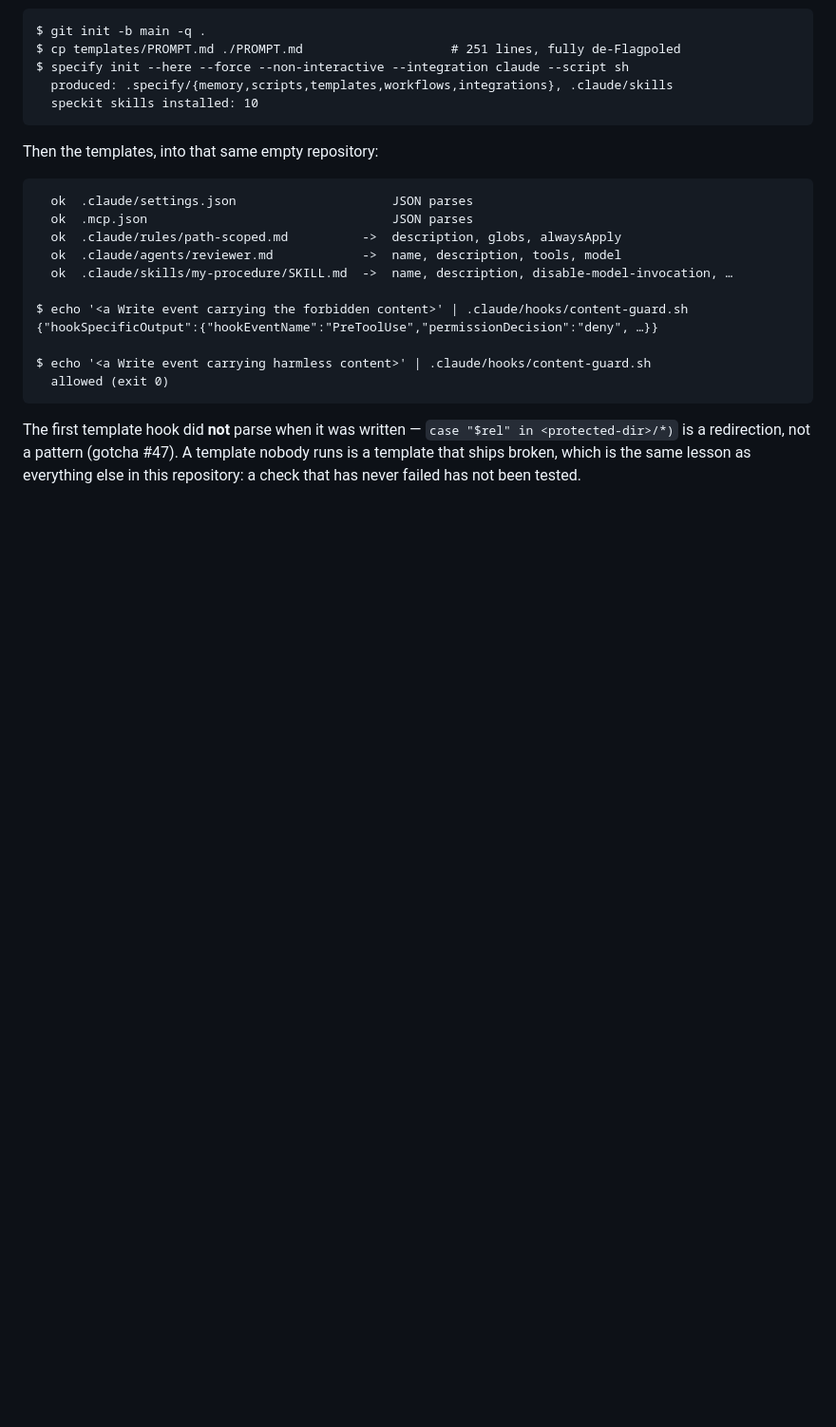
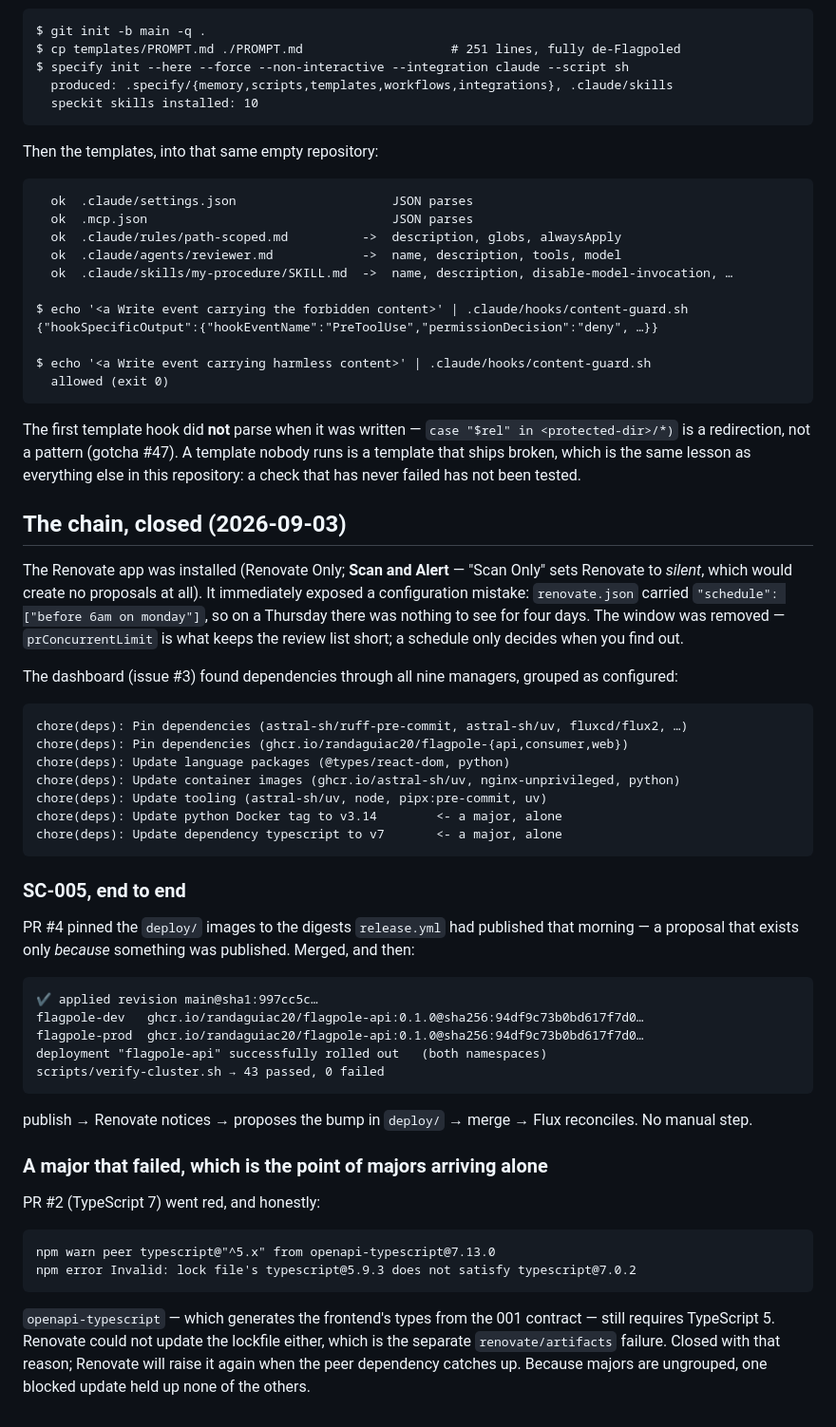
Before and after one commit to randaguiac20/flagpole, a Markdown page: docs/walkthrough.md, the part around the change. Shown at 95% size. Drawn GitHub-style; blank space fills up the shorter version.

Commit message:
docs: the Renovate chain, closed end to end
T025 and T026 done; 006 has no open tasks left.

PR #4 pinned deploy/ to the digests release.yml published this morning. Flux
applied it to both namespaces, both rollouts completed, and the cluster still
reports 43 passed, 0 failed.

PR #2 (TypeScript 7) is blocked by openapi-typescript's peer range and was
closed with that reason — which is exactly why majors arrive ungrouped: one
blocked update held up none of the others.

Spec: 006-ci-and-security

Co-Authored-By: Claude Opus 5 (1M context) <noreply@anthropic.com>
Claude-Session: https://claude.ai/code/session_015yKo3WHzVcZPXYqfYt5Hjo

````diff
--- a/docs/walkthrough.md
+++ b/docs/walkthrough.md
@@ -688,3 +688,52 @@ The first template hook did **not** parse when it was written — `case "$rel" i
 is a redirection, not a pattern (gotcha #47). A template nobody runs is a template that ships broken,
 which is the same lesson as everything else in this repository: a check that has never failed has not
 been tested.
+
+## The chain, closed (2026-09-03)
+
+The Renovate app was installed (Renovate Only; **Scan and Alert** — "Scan Only" sets Renovate to
+*silent*, which would create no proposals at all). It immediately exposed a configuration mistake:
+`renovate.json` carried `"schedule": ["before 6am on monday"]`, so on a Thursday there was nothing to
+see for four days. The window was removed — `prConcurrentLimit` is what keeps the review list short;
+a schedule only decides when you find out.
+
+The dashboard (issue #3) found dependencies through all nine managers, grouped as configured:
+
+```
+chore(deps): Pin dependencies (astral-sh/ruff-pre-commit, astral-sh/uv, fluxcd/flux2, …)
+chore(deps): Pin dependencies (ghcr.io/randaguiac20/flagpole-{api,consumer,web})
+chore(deps): Update language packages (@types/react-dom, python)
+chore(deps): Update container images (ghcr.io/astral-sh/uv, nginx-unprivileged, python)
+chore(deps): Update tooling (astral-sh/uv, node, pipx:pre-commit, uv)
+chore(deps): Update python Docker tag to v3.14        <- a major, alone
+chore(deps): Update dependency typescript to v7       <- a major, alone
+```
+
+### SC-005, end to end
+
+PR #4 pinned the `deploy/` images to the digests `release.yml` had published that morning — a
+proposal that exists only *because* something was published. Merged, and then:
+
+```
+✔ applied revision main@sha1:997cc5c…
+flagpole-dev   ghcr.io/randaguiac20/flagpole-api:0.1.0@sha256:94df9c73b0bd617f7d0…
+flagpole-prod  ghcr.io/randaguiac20/flagpole-api:0.1.0@sha256:94df9c73b0bd617f7d0…
+deployment "flagpole-api" successfully rolled out   (both namespaces)
+scripts/verify-cluster.sh → 43 passed, 0 failed
+```
+
+publish → Renovate notices → proposes the bump in `deploy/` → merge → Flux reconciles. No manual step.
+
+### A major that failed, which is the point of majors arriving alone
+
+PR #2 (TypeScript 7) went red, and honestly:
+
+```
+npm warn peer typescript@"^5.x" from openapi-typescript@7.13.0
+npm error Invalid: lock file's typescript@5.9.3 does not satisfy typescript@7.0.2
+```
+
+`openapi-typescript` — which generates the frontend's types from the 001 contract — still requires
+TypeScript 5. Renovate could not update the lockfile either, which is the separate
+`renovate/artifacts` failure. Closed with that reason; Renovate will raise it again when the peer
+dependency catches up. Because majors are ungrouped, one blocked update held up none of the others.
````
Also changed, not shown: specs/006-ci-and-security/tasks.md (+2 -2 lines).
